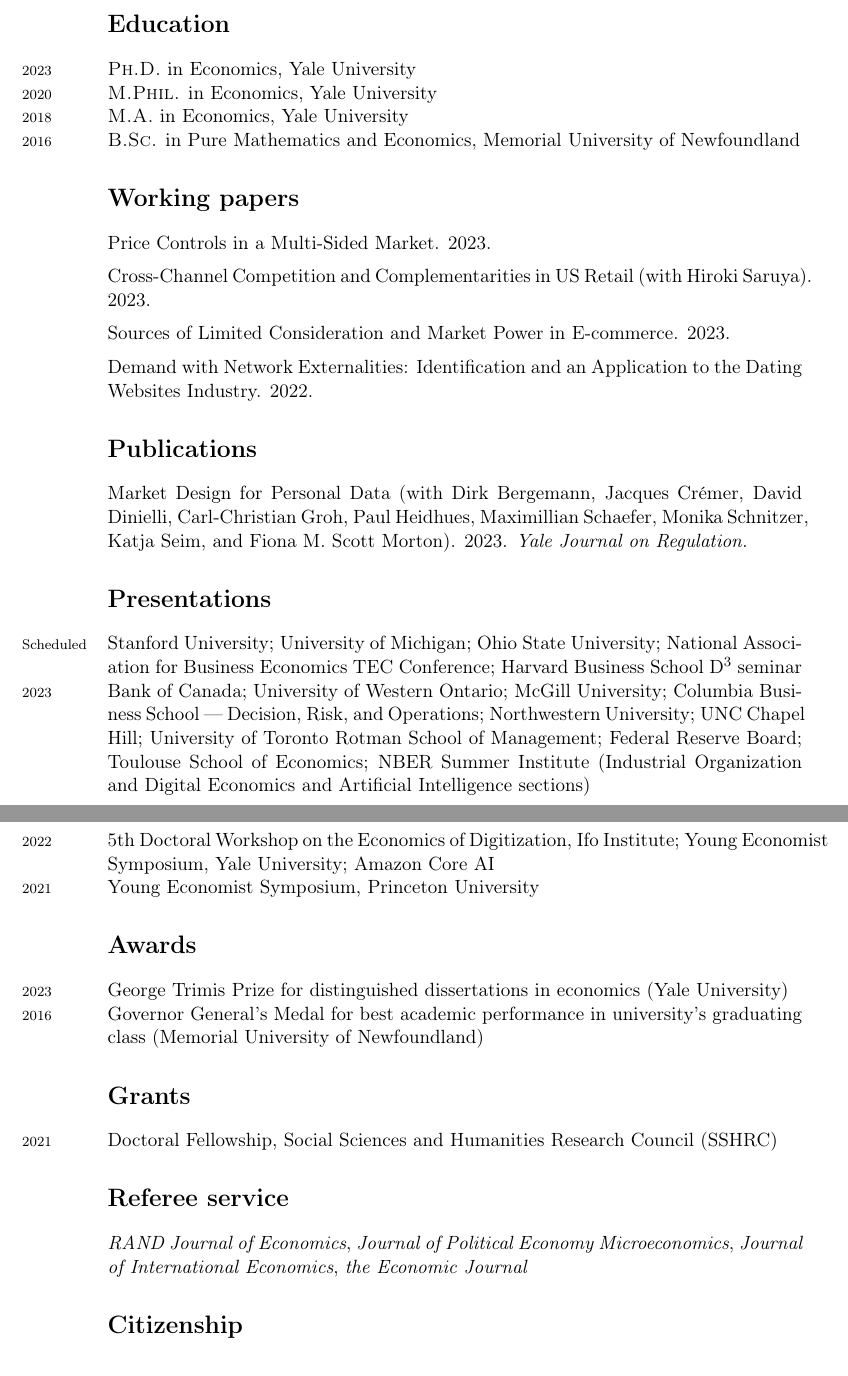
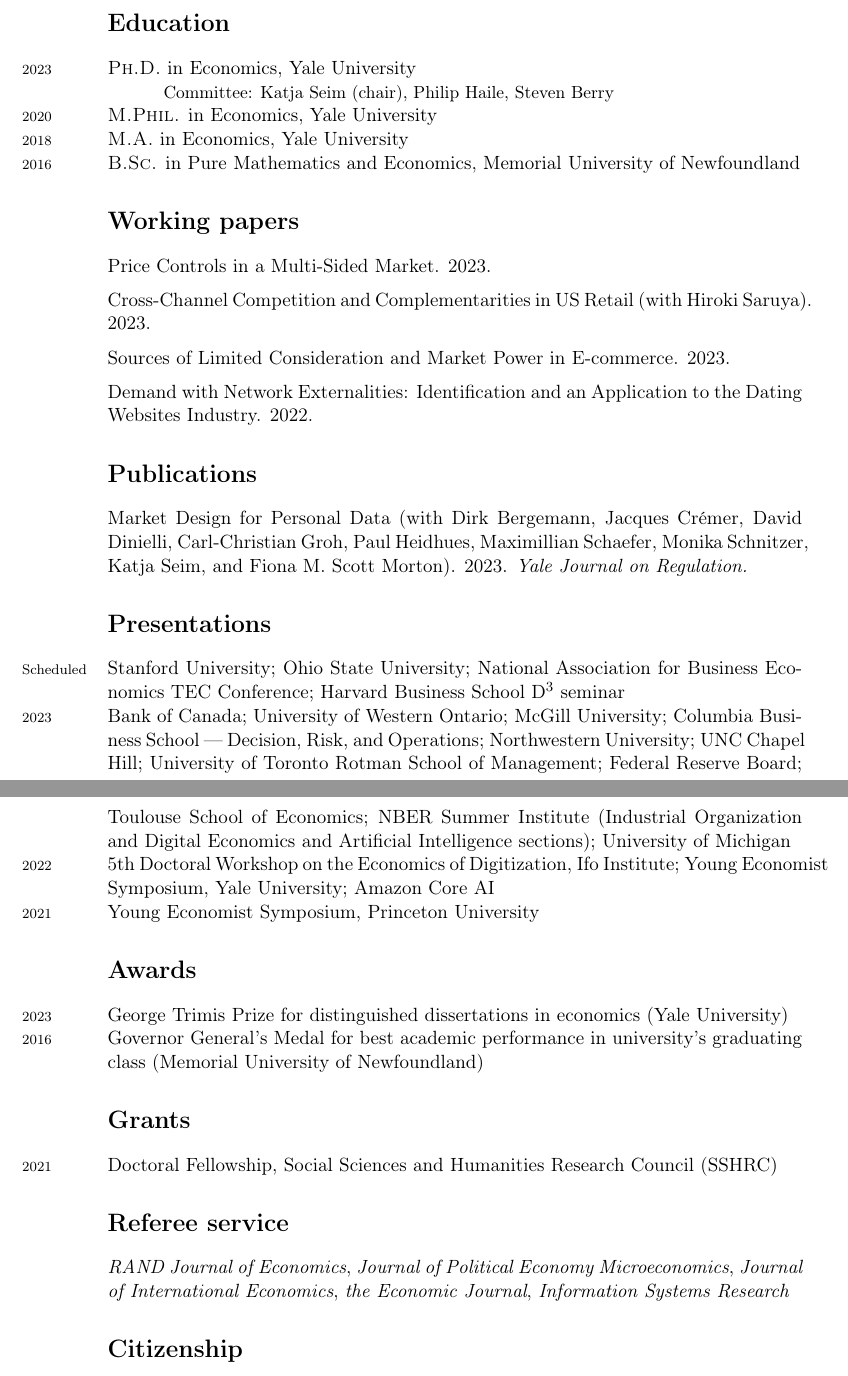
Before and after one commit to M-R-Sullivan/M-R-Sullivan.github.io, a LaTeX CV (assets/cv/Sullivan_Michael_CV.tex): two parts of pages 1 and 2 of 2, joined at a grey line, cut so that both start at the same text. Compiled offline with pdfLaTeX.

Commit message:
small updates

```diff
--- a/assets/cv/Sullivan_Michael_CV.tex
+++ b/assets/cv/Sullivan_Michael_CV.tex
@@ -61,6 +61,8 @@
 
 \years{2023}\textsc{Ph.D.} in Economics, Yale University
 
+\hspace{1cm} \small Committee: Katja Seim (chair), Philip Haile, Steven Berry \normalsize
+
 \years{2020}\textsc{M.Phil.} in Economics, Yale University
 
 \years{2018}\textsc{M.A.} in Economics, Yale University
@@ -103,7 +105,7 @@
 
 \section*{Presentations}
 
-\years{Scheduled} Stanford University; University of Michigan; Ohio State University;
+\years{Scheduled} Stanford University; Ohio State University;
 	National Association for Business Economics TEC Conference;
 	Harvard Business School D${}^3$ seminar
 
@@ -112,7 +114,7 @@
 	Northwestern University; UNC Chapel Hill; University of Toronto Rotman School
 	of Management; Federal Reserve Board; Toulouse School of Economics;
 	NBER Summer Institute (Industrial Organization and Digital Economics and Artificial
-	Intelligence sections)
+	Intelligence sections); University of Michigan
 
 
 \years{2022} 5th Doctoral Workshop on the Economics of Digitization, Ifo Institute;
@@ -138,7 +140,8 @@
 \section*{Referee service}
 
 \textit{RAND Journal of Economics}, \textit{Journal of Political Economy Microeconomics},
-\textit{Journal of International Economics}, \textit{the Economic Journal}
+\textit{Journal of International Economics}, \textit{the Economic Journal},
+\textit{Information Systems Research}
 
 %
 %\section*{Experience}
```
Also changed, not shown: assets/cv/Sullivan_Michael_CV.pdf, 3 other files.
